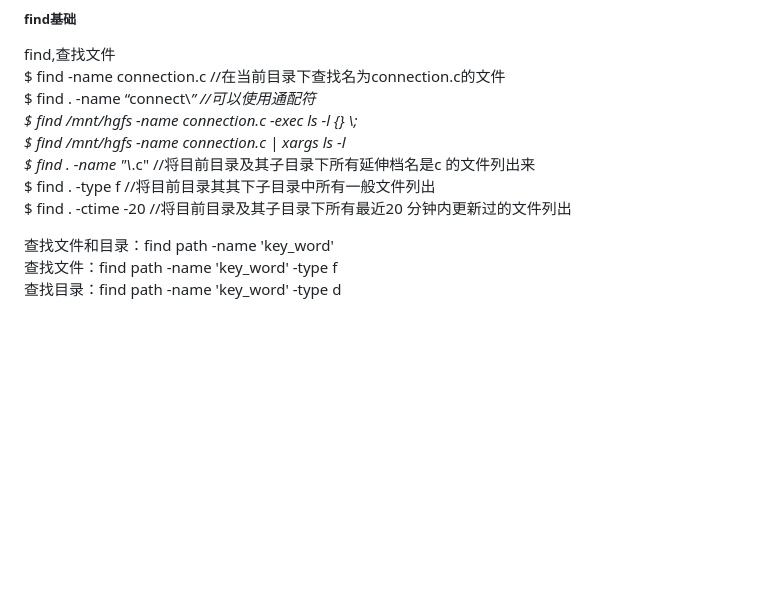
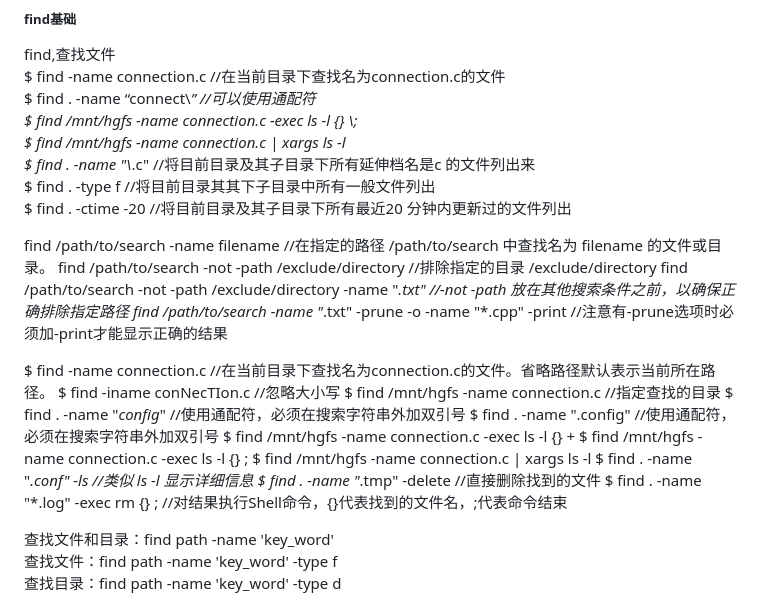
Before and after one commit to gaheadus/daily_use, a Markdown page: command_line/linux命令.md, the part around the change. Drawn GitHub-style; blank space fills up the shorter version.

```diff
--- a/command_line/linux命令.md
+++ b/command_line/linux命令.md
@@ -331,6 +331,24 @@ $ find /mnt/hgfs -name connection.c | xargs ls -l
 $ find . -name "\\*.c" //将目前目录及其子目录下所有延伸档名是c 的文件列出来
 $ find . -type f //将目前目录其其下子目录中所有一般文件列出
 $ find . -ctime -20 //将目前目录及其子目录下所有最近20 分钟内更新过的文件列出
+
+find /path/to/search -name filename //在指定的路径 /path/to/search 中查找名为 filename 的文件或目录。
+find /path/to/search -not -path /exclude/directory //排除指定的目录 /exclude/directory
+find /path/to/search -not -path /exclude/directory -name "*.txt" //-not -path 放在其他搜索条件之前，以确保正确排除指定路径
+find /path/to/search -name "*.txt" -prune -o -name "*.cpp" -print //注意有-prune选项时必须加-print才能显示正确的结果
+
+$ find -name connection.c //在当前目录下查找名为connection.c的文件。省略路径默认表示当前所在路径。
+$ find -iname conNecTIon.c //忽略大小写
+$ find /mnt/hgfs -name connection.c //指定查找的目录
+$ find . -name "*config*"  //使用通配符，必须在搜索字符串外加双引号
+$ find . -name ".config"    //使用通配符，必须在搜索字符串外加双引号
+$ find /mnt/hgfs -name connection.c -exec ls -l {} +
+$ find /mnt/hgfs -name connection.c -exec ls -l {} \;
+$ find /mnt/hgfs -name connection.c | xargs ls -l
+$ find . -name "*.conf" -ls  //类似 ls -l 显示详细信息
+$ find . -name "*.tmp" -delete  //直接删除找到的文件
+$ find . -name "*.log" -exec rm {} \;  //对结果执行Shell命令，{}代表找到的文件名，\;代表命令结束
+
 
 查找文件和目录：find path -name 'key_word'
 查找文件：find path -name 'key_word' -type f
```
Also changed, not shown: tools_and_skills/git命令列表-速查.md (+9 -0 lines), tools_and_skills/windows使用和快捷键.md (+49 -8 lines).
